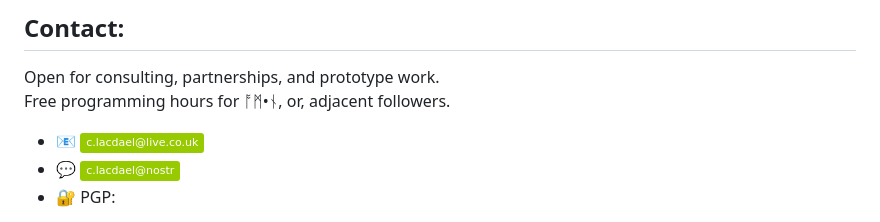
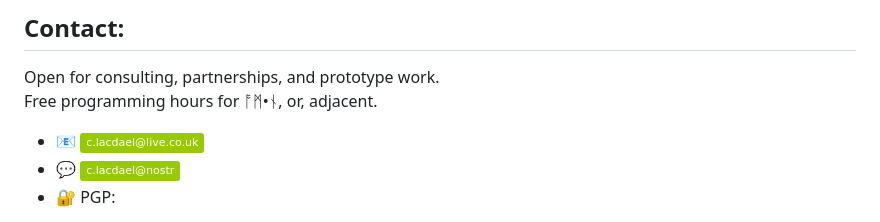
Before and after one commit to lacdael/lacdael, a Markdown page: README.md, the part around the change. Rendered like a GitHub page; badges without logos.

```diff
--- a/README.md
+++ b/README.md
@@ -37,7 +37,7 @@
 
 ## Contact:
 Open for consulting, partnerships, and prototype work.
-Free programming hours for ᚩᛗ•ᚾ, or, adjacent followers.
+Free programming hours for ᚩᛗ•ᚾ, or, adjacent.
 - 📧 [![Email](https://img.shields.io/badge/c.lacdael@live.co.uk-green)](mailto:c.lacdael@live.co.uk)
 - 💬 [![NoStr](https://img.shields.io/badge/c.lacdael@nostr-green)](https://nostr.band/npub1pf5u7ftqt97dfhllnf6lgqnpmyp2jxcnnndvaggd2jjjksepjfgqwrpnfw)
 - 🔐 PGP:
```
